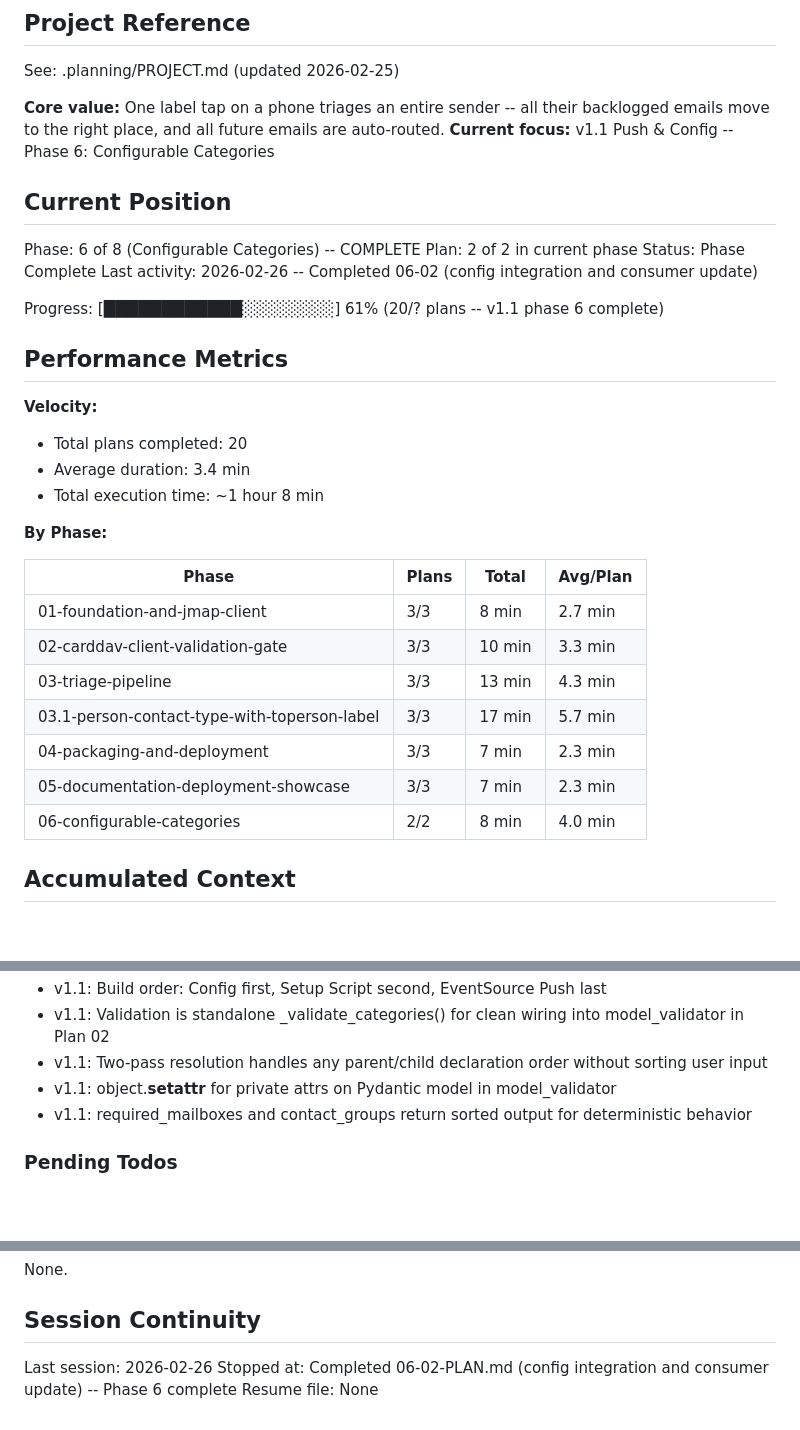
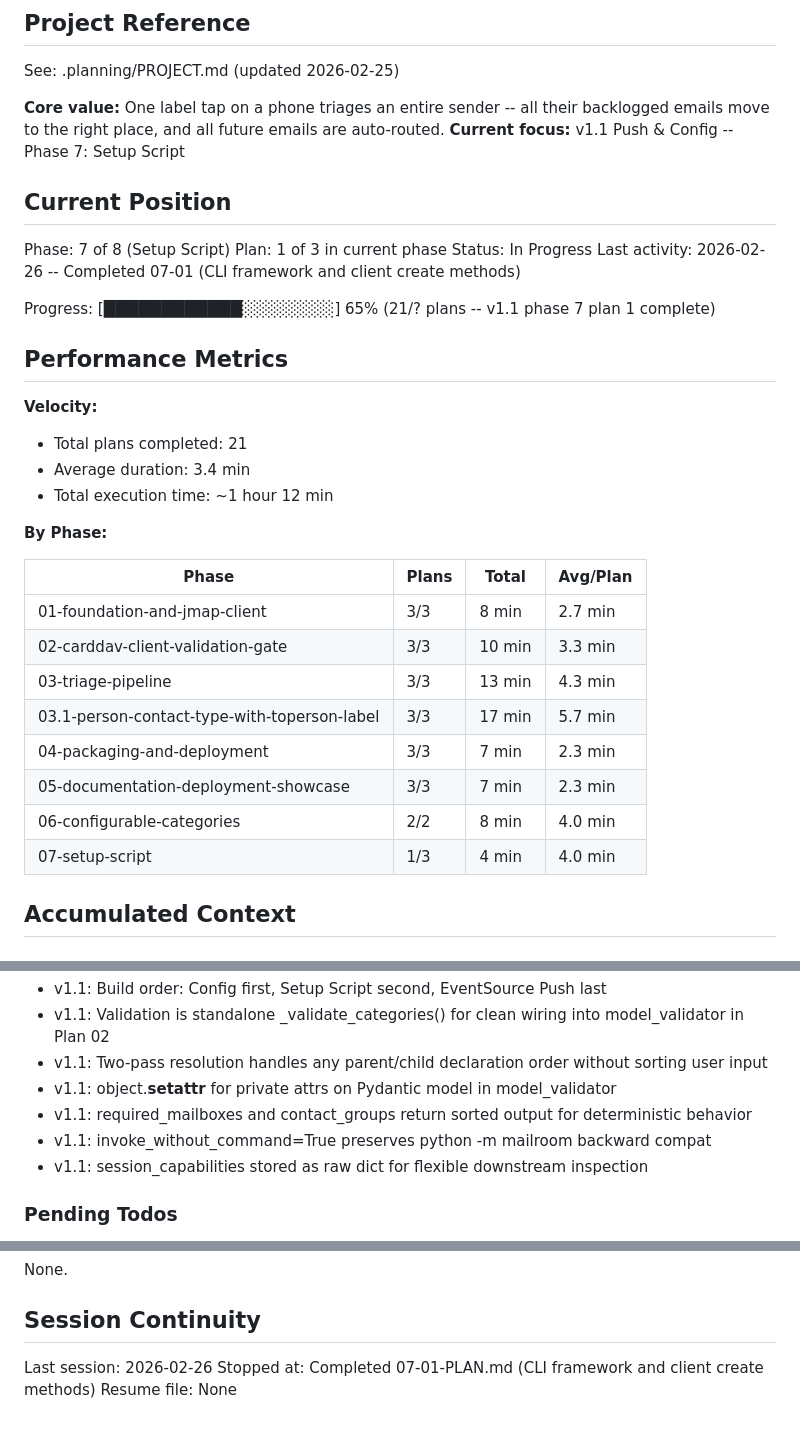
Before and after one commit to HelloThisIsFlo/mailroom, a Markdown page: .planning/STATE.md, 3 parts joined by grey strips. Drawn GitHub-style; blank space fills up the shorter version.

Commit message:
docs(07-01): complete CLI framework and client create methods plan
Co-Authored-By: Claude Opus 4.6 <noreply@anthropic.com>

```diff
--- a/.planning/STATE.md
+++ b/.planning/STATE.md
@@ -18,23 +18,23 @@ progress:
 See: .planning/PROJECT.md (updated 2026-02-25)
 
 **Core value:** One label tap on a phone triages an entire sender -- all their backlogged emails move to the right place, and all future emails are auto-routed.
-**Current focus:** v1.1 Push & Config -- Phase 6: Configurable Categories
+**Current focus:** v1.1 Push & Config -- Phase 7: Setup Script
 
 ## Current Position
 
-Phase: 6 of 8 (Configurable Categories) -- COMPLETE
-Plan: 2 of 2 in current phase
-Status: Phase Complete
-Last activity: 2026-02-26 -- Completed 06-02 (config integration and consumer update)
+Phase: 7 of 8 (Setup Script)
+Plan: 1 of 3 in current phase
+Status: In Progress
+Last activity: 2026-02-26 -- Completed 07-01 (CLI framework and client create methods)
 
-Progress: [████████████░░░░░░░░] 61% (20/? plans -- v1.1 phase 6 complete)
+Progress: [████████████░░░░░░░░] 65% (21/? plans -- v1.1 phase 7 plan 1 complete)
 
 ## Performance Metrics
 
 **Velocity:**
-- Total plans completed: 20
+- Total plans completed: 21
 - Average duration: 3.4 min
-- Total execution time: ~1 hour 8 min
+- Total execution time: ~1 hour 12 min
 
 **By Phase:**
 
@@ -47,6 +47,7 @@ Progress: [████████████░░░░░░░░] 61% (20
 | 04-packaging-and-deployment | 3/3 | 7 min | 2.3 min |
 | 05-documentation-deployment-showcase | 3/3 | 7 min | 2.3 min |
 | 06-configurable-categories | 2/2 | 8 min | 4.0 min |
+| 07-setup-script | 1/3 | 4 min | 4.0 min |
 
 ## Accumulated Context
 
@@ -61,6 +62,8 @@ Full decision log with outcomes in PROJECT.md Key Decisions table.
 - v1.1: Two-pass resolution handles any parent/child declaration order without sorting user input
 - v1.1: object.__setattr__ for private attrs on Pydantic model in model_validator
 - v1.1: required_mailboxes and contact_groups return sorted output for deterministic behavior
+- v1.1: invoke_without_command=True preserves python -m mailroom backward compat
+- v1.1: session_capabilities stored as raw dict for flexible downstream inspection
 
 ### Pending Todos
 
@@ -79,5 +82,5 @@ None.
 ## Session Continuity
 
 Last session: 2026-02-26
-Stopped at: Completed 06-02-PLAN.md (config integration and consumer update) -- Phase 6 complete
+Stopped at: Completed 07-01-PLAN.md (CLI framework and client create methods)
 Resume file: None
```
Also changed, not shown: .planning/REQUIREMENTS.md (+6 -6 lines), 1 other file.
